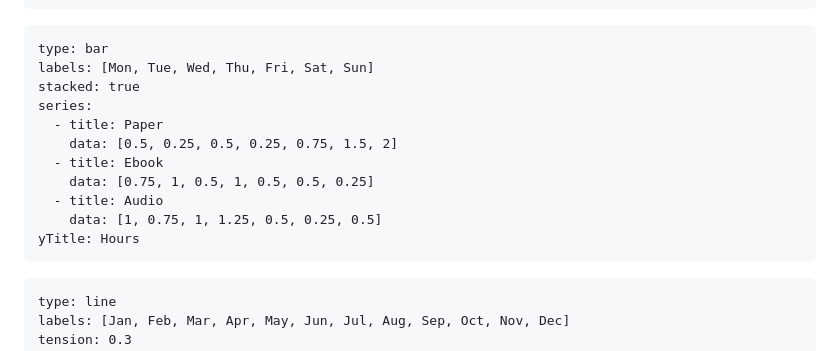
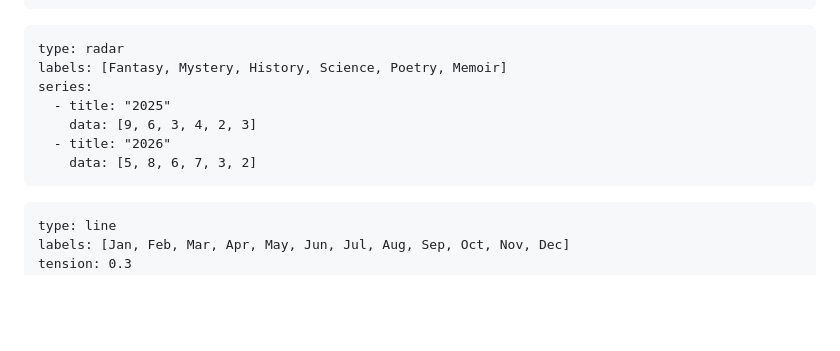
Before and after one commit to polybjorn/obsidian-chartwork, a Markdown page: docs/demo-vault/Library.md, the part around the change. GitHub-like rendering; blank space fills up the shorter version.

Commit message:
docs: show a radar chart in the README image
Closes bjorn/obsidian-chartwork#14

````diff
--- a/docs/demo-vault/Library.md
+++ b/docs/demo-vault/Library.md
@@ -28,17 +28,13 @@ views:
 ```
 
 ```chart
-type: bar
-labels: [Mon, Tue, Wed, Thu, Fri, Sat, Sun]
-stacked: true
+type: radar
+labels: [Fantasy, Mystery, History, Science, Poetry, Memoir]
 series:
-  - title: Paper
-    data: [0.5, 0.25, 0.5, 0.25, 0.75, 1.5, 2]
-  - title: Ebook
-    data: [0.75, 1, 0.5, 1, 0.5, 0.5, 0.25]
-  - title: Audio
-    data: [1, 0.75, 1, 1.25, 0.5, 0.25, 0.5]
-yTitle: Hours
+  - title: "2025"
+    data: [9, 6, 3, 4, 2, 3]
+  - title: "2026"
+    data: [5, 8, 6, 7, 3, 2]
 ```
 
 ```chart
````
Also changed, not shown: README.md (+1 -1 lines), docs/images/readme.png.
